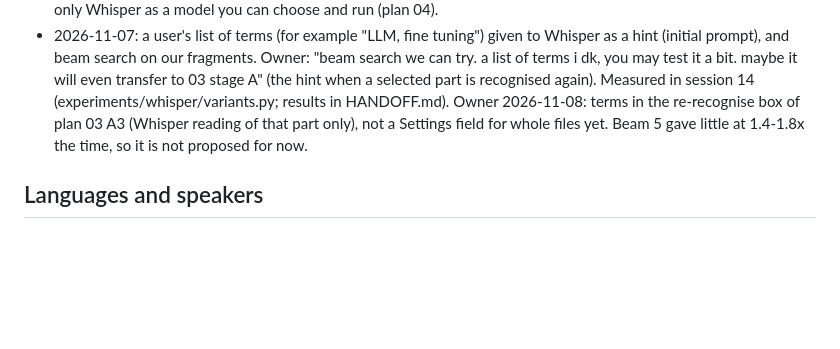
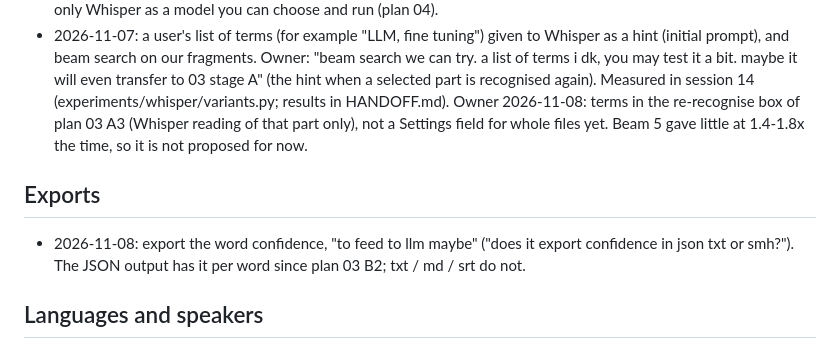
Before and after one commit to bigflyy/GigaAmTranscriber, a Markdown page: docs/IDEAS.md, the part around the change. Rendered like a GitHub page; blank space fills up the shorter version.

```diff
--- a/docs/IDEAS.md
+++ b/docs/IDEAS.md
@@ -9,6 +9,10 @@ models, Stage E speaker diarization) and plan 02 (D1-D3).
 - 2026-11-07: Whisper model size: q5_0 is the default, but make it "configurable (to download) in the future" (q8_0 874 MB, f16 1.6 GB).
 - 2026-11-07: merge the two models' strengths: "gigaam does bad with english namings and whisper is good with english namings. idk if we can merge these capabilities, but if we could it d be nice. somehow. in the future." (On the lecture GigaAM wrote "tullz colling", "deps", "umail" where Whisper wrote "tools calling", "deepsync", "uml".) For now only Whisper as a model you can choose and run (plan 04).
 - 2026-11-07: a user's list of terms (for example "LLM, fine tuning") given to Whisper as a hint (initial prompt), and beam search on our fragments. Owner: "beam search we can try. a list of terms i dk, you may test it a bit. maybe it will even transfer to 03 stage A" (the hint when a selected part is recognised again). Measured in session 14 (experiments/whisper/variants.py; results in HANDOFF.md). Owner 2026-11-08: terms in the re-recognise box of plan 03 A3 (Whisper reading of that part only), not a Settings field for whole files yet. Beam 5 gave little at 1.4-1.8x the time, so it is not proposed for now.
+
+## Exports
+
+- 2026-11-08: export the word confidence, "to feed to llm maybe" ("does it export confidence in json txt or smh?"). The JSON output has it per word since plan 03 B2; txt / md / srt do not.
 
 ## Languages and speakers
 
```
Also changed, not shown: HANDOFF.md (+9 -0 lines).
